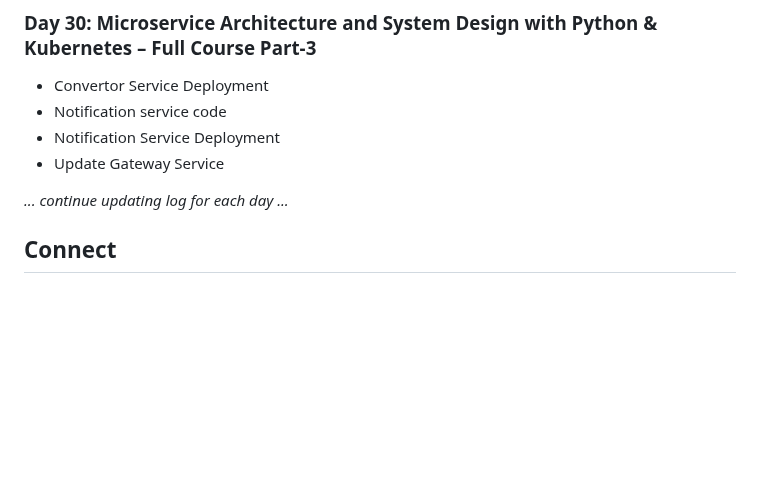
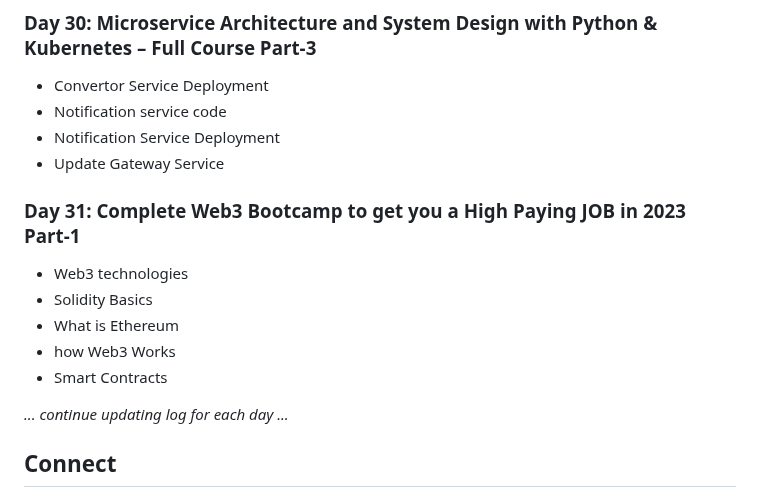
Before and after one commit to Pravesh-Sudha/100-Days-of-Code, a Markdown page: README.md, the part around the change. GitHub-like rendering; blank space fills up the shorter version.

```diff
--- a/README.md
+++ b/README.md
@@ -224,6 +224,13 @@ I'll be using a variety of resources to aid my learning, including:
 - Notification Service Deployment
 - Update Gateway Service
 
+### Day 31: Complete Web3 Bootcamp to get you a High Paying JOB in 2023 Part-1
+- Web3 technologies
+- Solidity Basics
+- What is Ethereum
+- how Web3 Works
+- Smart Contracts
+
 _... continue updating log for each day ..._
 
 ## Connect
```
